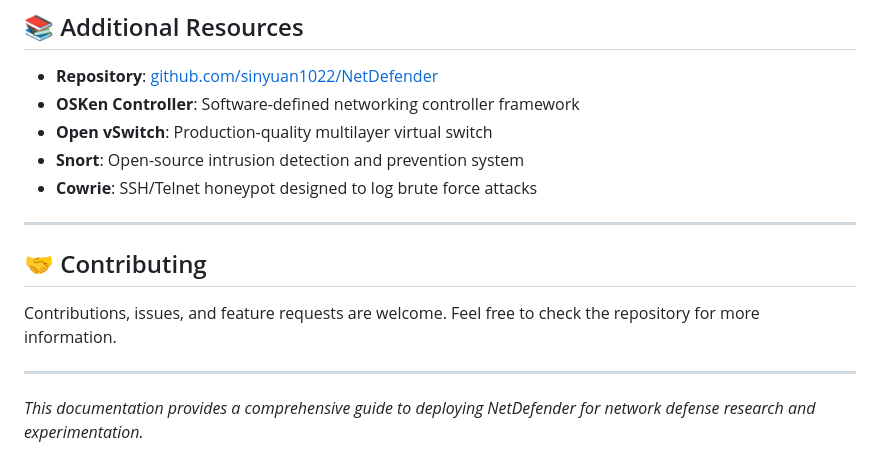
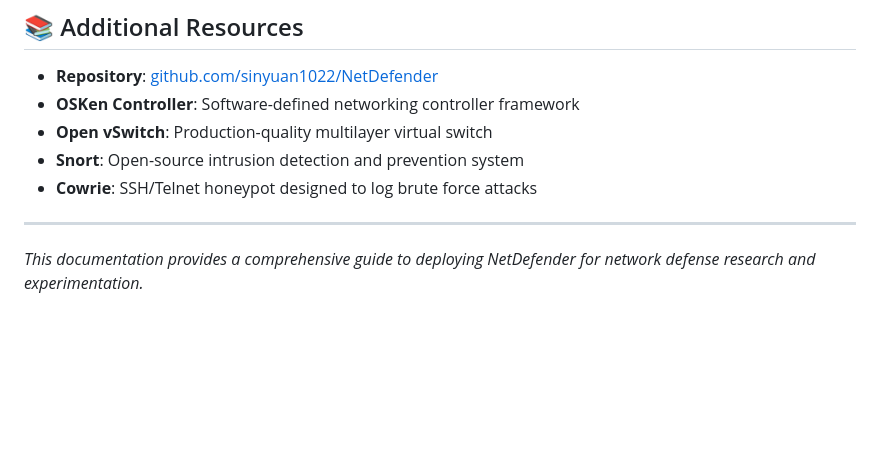
Before and after one commit to sinyuan1022/NetDefender, a Markdown page: README.md, the part around the change. GitHub-like rendering; blank space fills up the shorter version.

```diff
--- a/README.md
+++ b/README.md
@@ -184,10 +184,4 @@ bash ./singel.sh
 
 ---
 
-## 🤝 Contributing
-
-Contributions, issues, and feature requests are welcome. Feel free to check the repository for more information.
-
----
-
 *This documentation provides a comprehensive guide to deploying NetDefender for network defense research and experimentation.*
```
